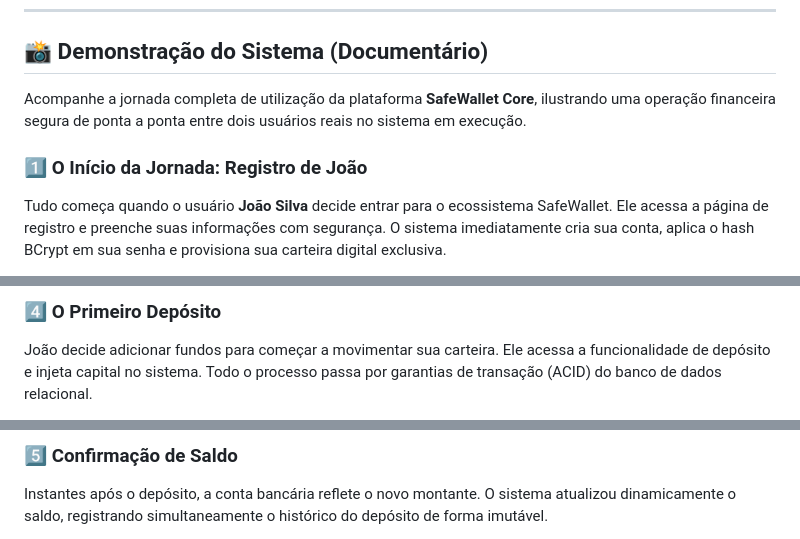
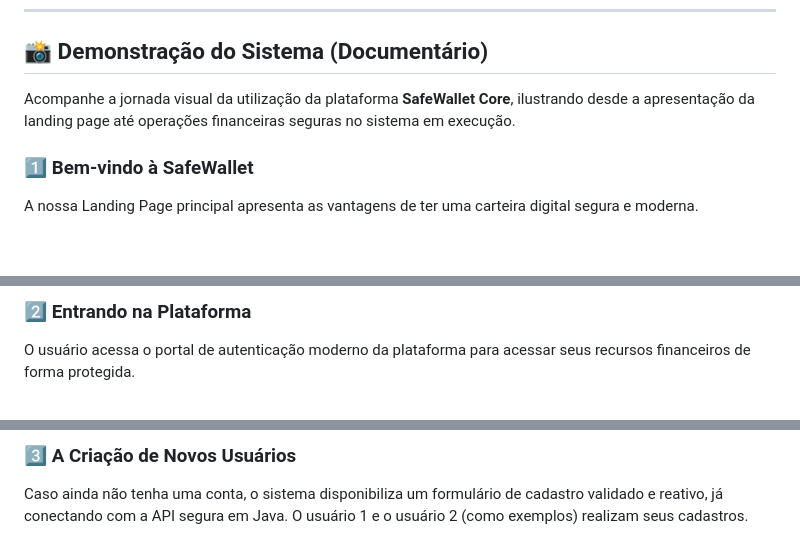
Before and after one commit to GabrielF0900/safewallet-core, a Markdown page: README.md, 3 parts joined by grey strips. GitHub-like rendering; blank space fills up the shorter version.

Commit message:
Atualizando readme novamente

```diff
--- a/README.md
+++ b/README.md
@@ -62,8 +62,8 @@ O ecossistema do SafeWallet Core resolve esses desafios através de padrões de
 
 ## 📸 Demonstração do Sistema (Documentário)
 
-Acompanhe a jornada completa de utilização da plataforma **SafeWallet Core**, ilustrando uma operação financeira segura de ponta a ponta entre dois usuários reais no sistema em execução.
+Acompanhe a jornada visual da utilização da plataforma **SafeWallet Core**, ilustrando desde a apresentação da landing page até operações financeiras seguras no sistema em execução.
 
-### 1️⃣ O Início da Jornada: Registro de João
-Tudo começa quando o usuário **João Silva** decide entrar para o ecossistema SafeWallet. Ele acessa a página de registro e preenche suas informações com segurança. O sistema imediatamente cria sua conta, aplica o hash BCrypt em sua senha e provisiona sua carteira digital exclusiva.
+### 1️⃣ Bem-vindo à SafeWallet
+A nossa Landing Page principal apresenta as vantagens de ter uma carteira digital segura e moderna.
 
@@ -81,4 +79,4 @@ Ao entrar no seu *dashboard* pessoal, João visualiza seu saldo inicial intacto.
 
-### 4️⃣ O Primeiro Depósito
-João decide adicionar fundos para começar a movimentar sua carteira. Ele acessa a funcionalidade de depósito e injeta capital no sistema. Todo o processo passa por garantias de transação (ACID) do banco de dados relacional.
+### 2️⃣ Entrando na Plataforma
+O usuário acessa o portal de autenticação moderno da plataforma para acessar seus recursos financeiros de forma protegida.
 
@@ -86,4 +84,4 @@ João decide adicionar fundos para começar a movimentar sua carteira. Ele acess
 
-### 5️⃣ Confirmação de Saldo
-Instantes após o depósito, a conta bancária reflete o novo montante. O sistema atualizou dinamicamente o saldo, registrando simultaneamente o histórico do depósito de forma imutável.
+### 3️⃣ A Criação de Novos Usuários
+Caso ainda não tenha uma conta, o sistema disponibiliza um formulário de cadastro validado e reativo, já conectando com a API segura em Java. O usuário 1 e o usuário 2 (como exemplos) realizam seus cadastros.
 
```
Also changed, not shown: other parts of README.md (+72 -27 lines).
